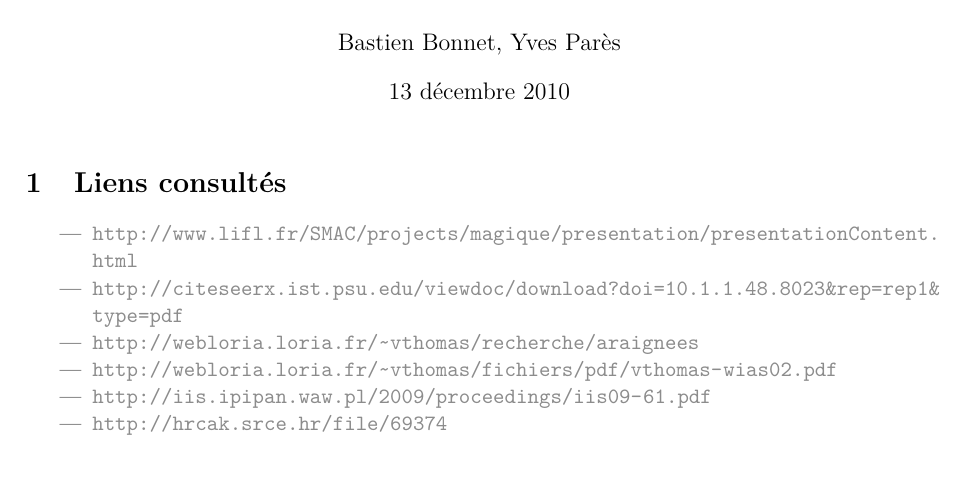
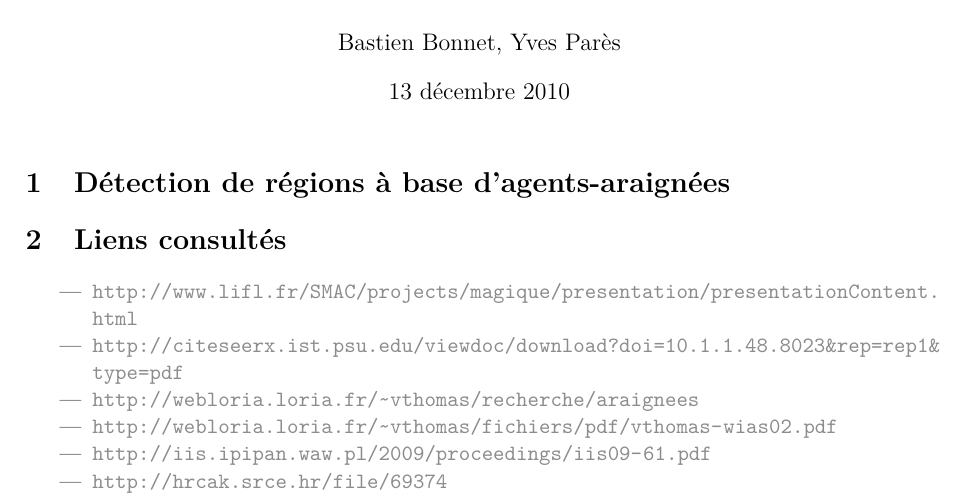
Before and after one commit to YPares/HMAS, a LaTeX document (biblio/document.tex, which reads biblio/spiders.tex): part of the page, cut so that both start at the same text, the shorter picture padded with empty space. Compiled offline with pdfLaTeX.

Commit message:
Ajout spiders.tex

```diff
--- /dev/null
+++ b/biblio/spiders.tex
@@ -0,0 +1,3 @@
+\section{Détection de régions à base d'agents-araignées}
+
+% Permet de détecter des ``régions à trous''
```
Also changed, not shown: biblio/document.tex (+1 -0 lines).
